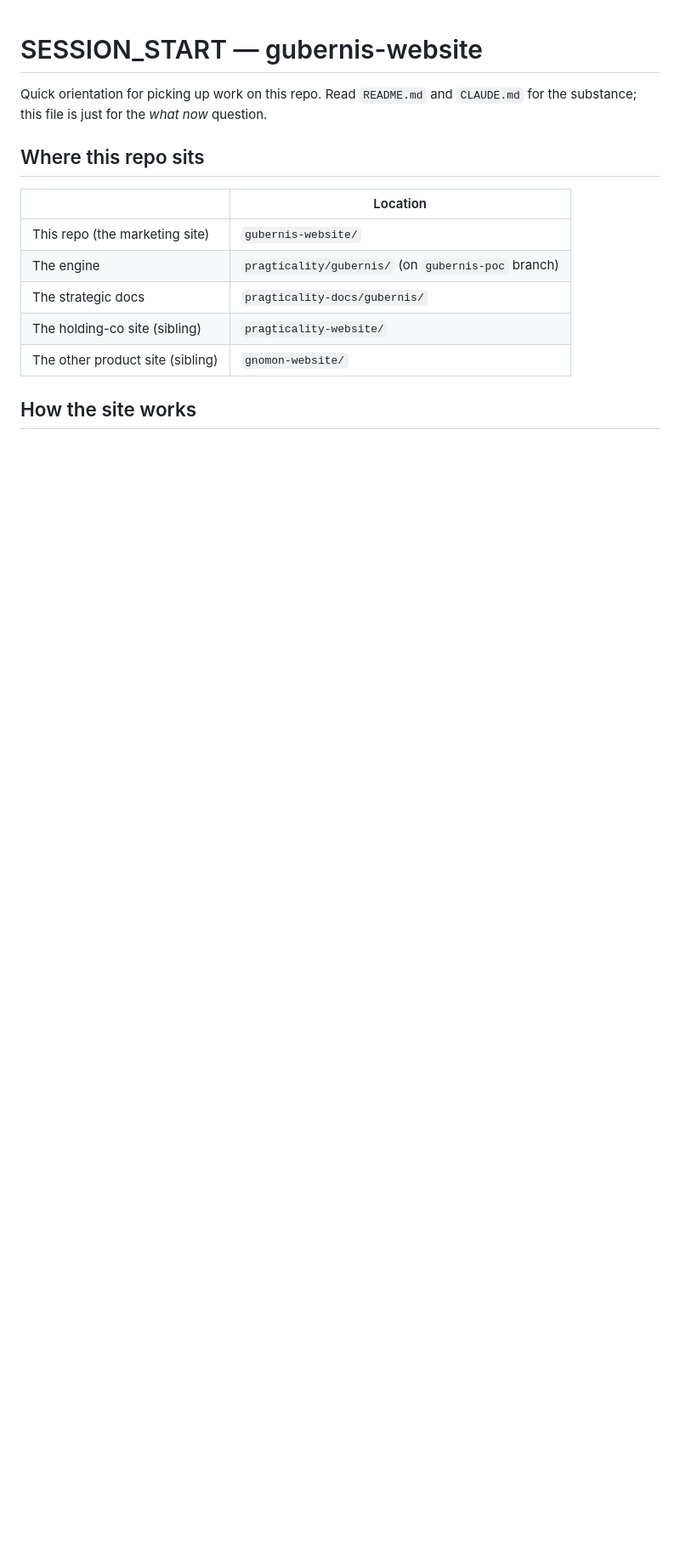
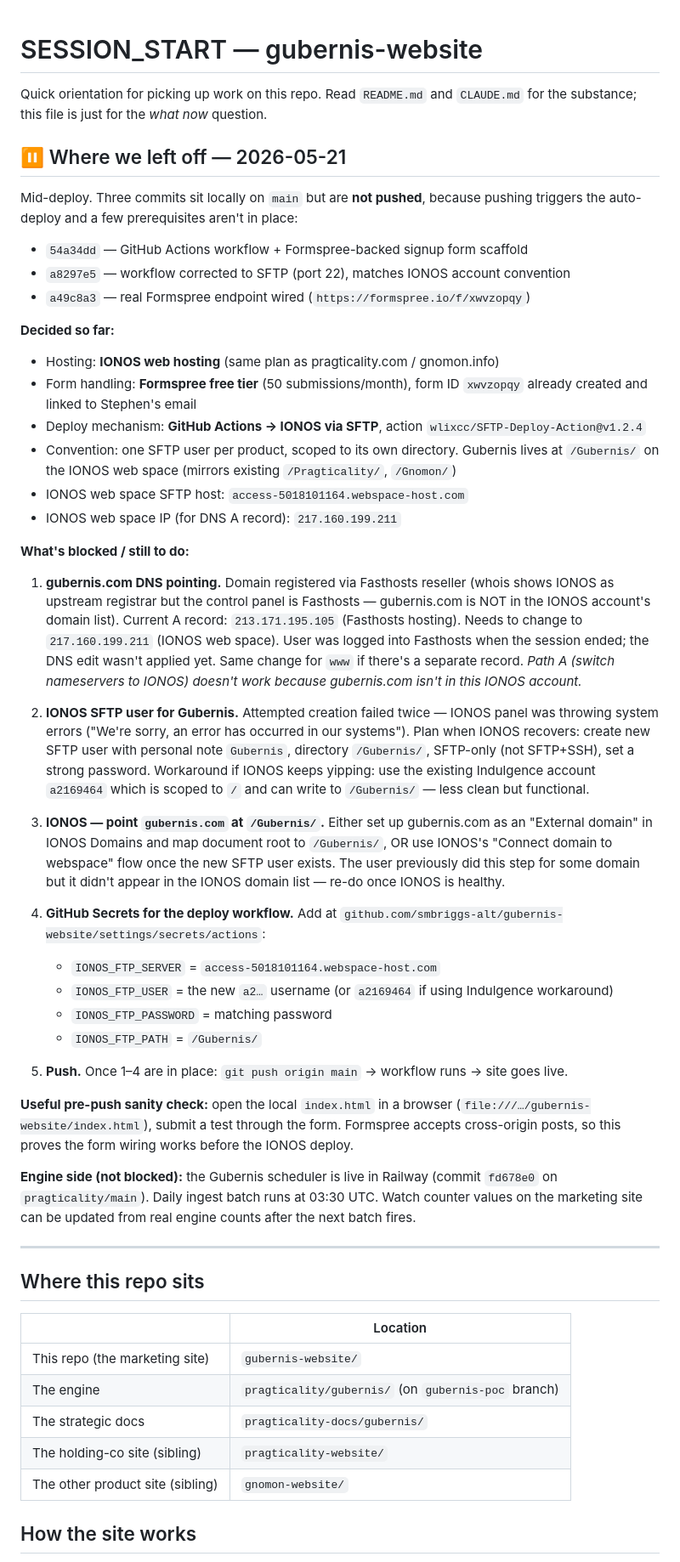
Before and after one commit to smbriggs-alt/gubernis-website, a Markdown page: SESSION_START.md, the part around the change. Shown at 85% size. Drawn GitHub-style; blank space fills up the shorter version.

Commit message:
session: park 2026-05-21 mid-deploy state at top of SESSION_START
Captures what's done, what's blocked, what's pending so the next
session can resume cleanly. Three commits sit locally unpushed
(workflow, SFTP correction, real Formspree endpoint); resuming
needs DNS pointing at Fasthosts + IONOS SFTP user + GitHub
secrets. Engine side is live on Railway and not blocked by any
of the above.

Co-Authored-By: Claude Opus 4.7 (1M context) <noreply@anthropic.com>

```diff
--- a/SESSION_START.md
+++ b/SESSION_START.md
@@ -1,6 +1,44 @@
 # SESSION_START — gubernis-website
 
 Quick orientation for picking up work on this repo. Read `README.md` and `CLAUDE.md` for the substance; this file is just for the *what now* question.
+
+## ⏸ Where we left off — 2026-05-21
+
+Mid-deploy. Three commits sit locally on `main` but are **not pushed**, because pushing triggers the auto-deploy and a few prerequisites aren't in place:
+
+- `54a34dd` — GitHub Actions workflow + Formspree-backed signup form scaffold
+- `a8297e5` — workflow corrected to SFTP (port 22), matches IONOS account convention
+- `a49c8a3` — real Formspree endpoint wired (`https://formspree.io/f/xwvzopqy`)
+
+**Decided so far:**
+- Hosting: **IONOS web hosting** (same plan as pragticality.com / gnomon.info)
+- Form handling: **Formspree free tier** (50 submissions/month), form ID `xwvzopqy` already created and linked to Stephen's email
+- Deploy mechanism: **GitHub Actions → IONOS via SFTP**, action `wlixcc/SFTP-Deploy-Action@v1.2.4`
+- Convention: one SFTP user per product, scoped to its own directory. Gubernis lives at `/Gubernis/` on the IONOS web space (mirrors existing `/Pragticality/`, `/Gnomon/`)
+- IONOS web space SFTP host: `access-5018101164.webspace-host.com`
+- IONOS web space IP (for DNS A record): `217.160.199.211`
+
+**What's blocked / still to do:**
+
+1. **gubernis.com DNS pointing.** Domain registered via Fasthosts reseller (whois shows IONOS as upstream registrar but the control panel is Fasthosts — gubernis.com is NOT in the IONOS account's domain list). Current A record: `213.171.195.105` (Fasthosts hosting). Needs to change to `217.160.199.211` (IONOS web space). User was logged into Fasthosts when the session ended; the DNS edit wasn't applied yet. Same change for `www` if there's a separate record. *Path A (switch nameservers to IONOS) doesn't work because gubernis.com isn't in this IONOS account.*
+
+2. **IONOS SFTP user for Gubernis.** Attempted creation failed twice — IONOS panel was throwing system errors ("We're sorry, an error has occurred in our systems"). Plan when IONOS recovers: create new SFTP user with personal note `Gubernis`, directory `/Gubernis/`, SFTP-only (not SFTP+SSH), set a strong password. Workaround if IONOS keeps yipping: use the existing Indulgence account `a2169464` which is scoped to `/` and can write to `/Gubernis/` — less clean but functional.
+
+3. **IONOS — point `gubernis.com` at `/Gubernis/`.** Either set up gubernis.com as an "External domain" in IONOS Domains and map document root to `/Gubernis/`, OR use IONOS's "Connect domain to webspace" flow once the new SFTP user exists. The user previously did this step for some domain but it didn't appear in the IONOS domain list — re-do once IONOS is healthy.
+
+4. **GitHub Secrets for the deploy workflow.** Add at `github.com/smbriggs-alt/gubernis-website/settings/secrets/actions`:
+   - `IONOS_FTP_SERVER` = `access-5018101164.webspace-host.com`
+   - `IONOS_FTP_USER` = the new `a2…` username (or `a2169464` if using Indulgence workaround)
+   - `IONOS_FTP_PASSWORD` = matching password
+   - `IONOS_FTP_PATH` = `/Gubernis/`
+
+5. **Push.** Once 1–4 are in place: `git push origin main` → workflow runs → site goes live.
+
+**Useful pre-push sanity check:** open the local `index.html` in a browser (`file:///…/gubernis-website/index.html`), submit a test through the form. Formspree accepts cross-origin posts, so this proves the form wiring works before the IONOS deploy.
+
+**Engine side (not blocked):** the Gubernis scheduler is live in Railway (commit `fd678e0` on `pragticality/main`). Daily ingest batch runs at 03:30 UTC. Watch counter values on the marketing site can be updated from real engine counts after the next batch fires.
+
+---
 
 ## Where this repo sits
 
```
